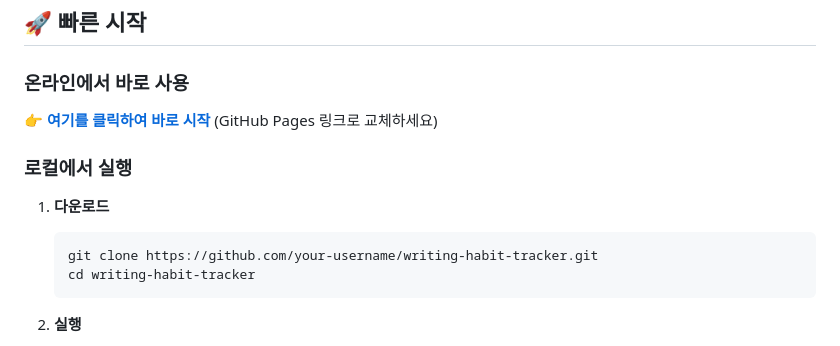
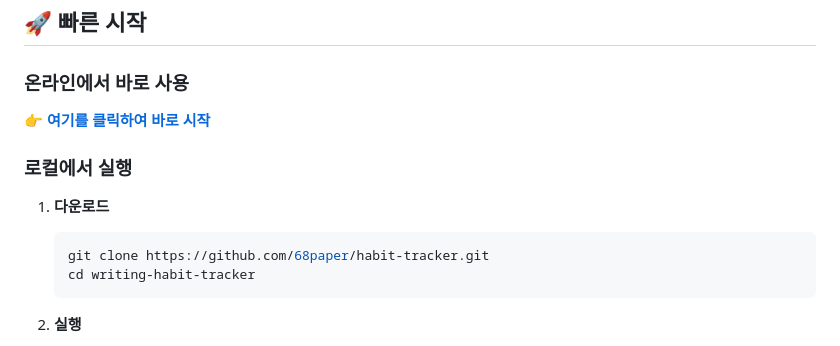
Before and after one commit to 68paper/habit-tracker, a Markdown page: Readme.md, the part around one of its changes. GitHub-like rendering.

````diff
--- a/Readme.md
+++ b/Readme.md
@@ -43,13 +43,13 @@
 ## 🚀 빠른 시작
 
 ### 온라인에서 바로 사용
-👉 **[여기를 클릭하여 바로 시작](https://your-username.github.io/writing-habit-tracker)** (GitHub Pages 링크로 교체하세요)
+👉 **[여기를 클릭하여 바로 시작](https://68paper.github.io/habit-tracker/)**
 
 ### 로컬에서 실행
 
 1. **다운로드**
    ```bash
-   git clone https://github.com/your-username/writing-habit-tracker.git
+   git clone https://github.com/68paper/habit-tracker.git
    cd writing-habit-tracker
    ```
 
````
Also changed, not shown: other parts of Readme.md (+2 -1 lines).
